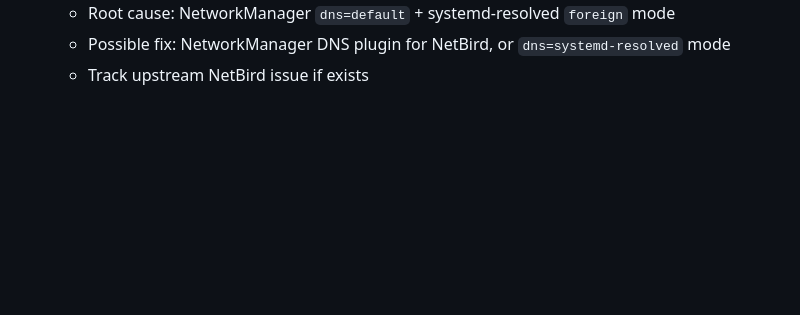
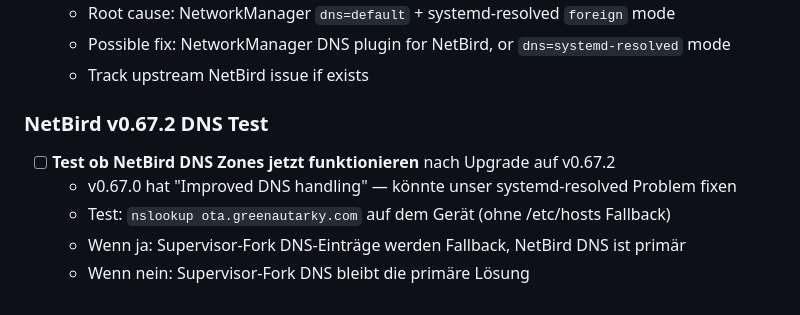
Before and after one commit to greenautarky/ha-operating-system, a Markdown page: TODO.md, the part around the change. Drawn GitHub-style; blank space fills up the shorter version.

Commit message:
docs: add TODO — test NetBird v0.67.2 DNS Zones on device
Co-Authored-By: Claude Opus 4.6 (1M context) <noreply@anthropic.com>

```diff
--- a/TODO.md
+++ b/TODO.md
@@ -483,3 +483,10 @@ Runs as a container with Supervisor API access (`hassio` role).
   - Root cause: NetworkManager `dns=default` + systemd-resolved `foreign` mode
   - Possible fix: NetworkManager DNS plugin for NetBird, or `dns=systemd-resolved` mode
   - Track upstream NetBird issue if exists
+
+### NetBird v0.67.2 DNS Test
+- [ ] **Test ob NetBird DNS Zones jetzt funktionieren** nach Upgrade auf v0.67.2
+  - v0.67.0 hat "Improved DNS handling" — könnte unser systemd-resolved Problem fixen
+  - Test: `nslookup ota.greenautarky.com` auf dem Gerät (ohne /etc/hosts Fallback)
+  - Wenn ja: Supervisor-Fork DNS-Einträge werden Fallback, NetBird DNS ist primär
+  - Wenn nein: Supervisor-Fork DNS bleibt die primäre Lösung
```
